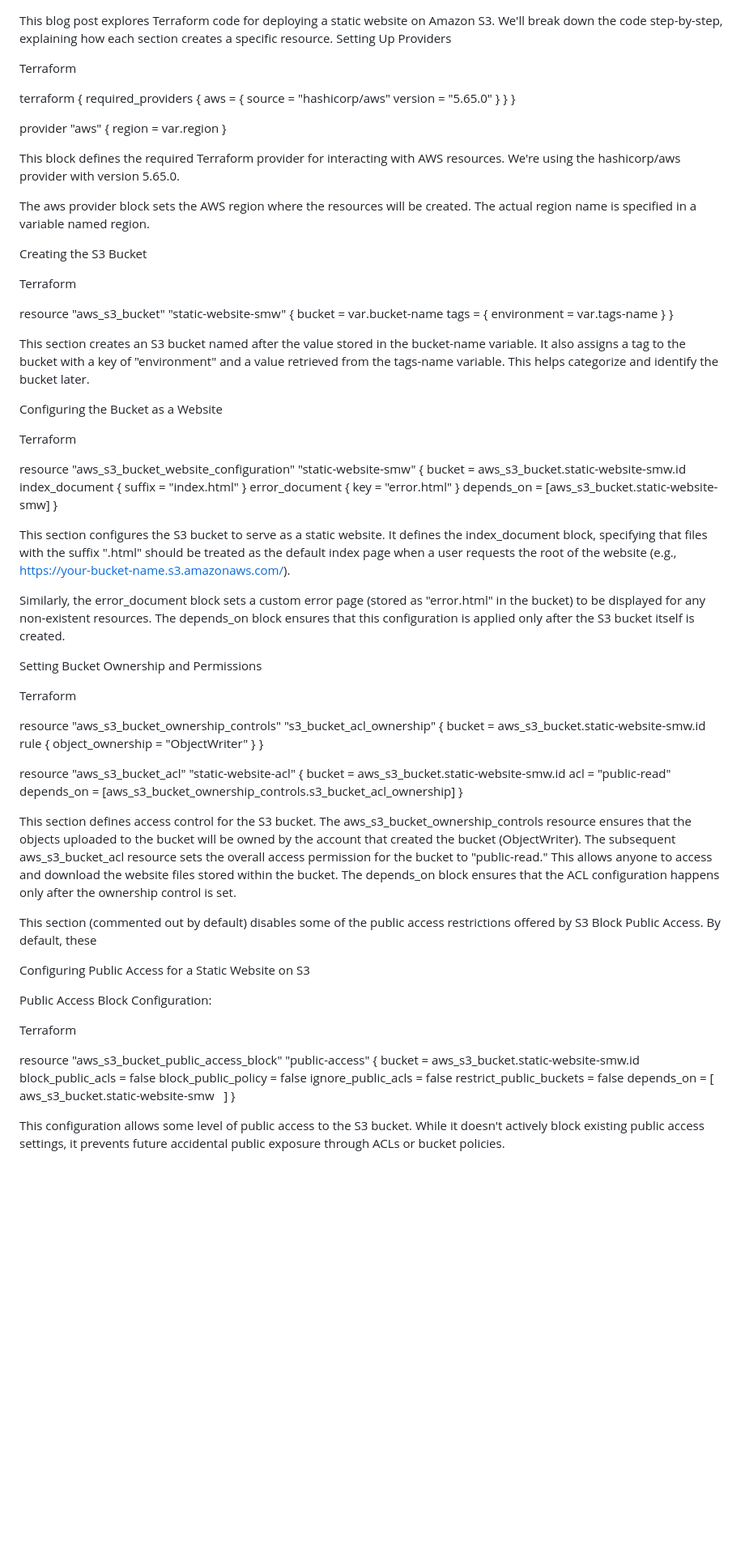
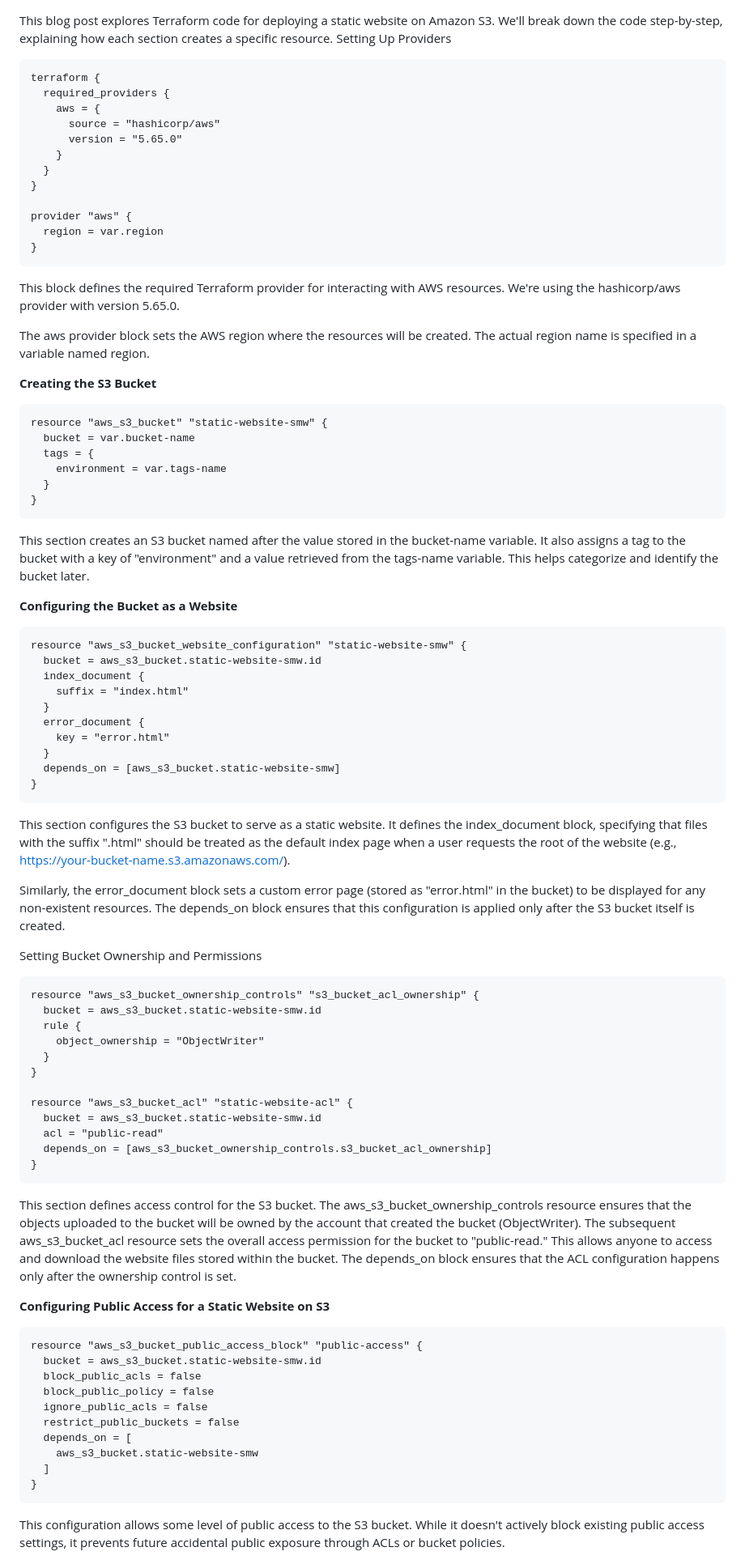
Before and after one commit to sergewiclef/S3-Static-Website, a Markdown page: README.md, the part around the change printed below. Shown: that part at 81% size. GitHub-like rendering; blank space fills up the shorter version.

````diff
--- a/README.md
+++ b/README.md
@@ -1,8 +1,7 @@
 This blog post explores Terraform code for deploying a static website on Amazon S3. We'll break down the code step-by-step, explaining how each section creates a specific resource.
 Setting Up Providers
 
-Terraform
-
+```
 terraform {
   required_providers {
     aws = {
@@ -15,28 +14,26 @@ terraform {
 provider "aws" {
   region = var.region
 }
-
+```
 This block defines the required Terraform provider for interacting with AWS resources. We're using the hashicorp/aws provider with version 5.65.0.
 
 The aws provider block sets the AWS region where the resources will be created. The actual region name is specified in a variable named region.
 
-Creating the S3 Bucket
+**Creating the S3 Bucket**
 
-Terraform
-
+```
 resource "aws_s3_bucket" "static-website-smw" {
   bucket = var.bucket-name
   tags = {
     environment = var.tags-name
   }
 }
-
+```
 This section creates an S3 bucket named after the value stored in the bucket-name variable. It also assigns a tag to the bucket with a key of "environment" and a value retrieved from the tags-name variable. This helps categorize and identify the bucket later.
 
-Configuring the Bucket as a Website
+**Configuring the Bucket as a Website**
 
-Terraform
-
+```
 resource "aws_s3_bucket_website_configuration" "static-website-smw" {
   bucket = aws_s3_bucket.static-website-smw.id
   index_document {
@@ -47,6 +44,7 @@ resource "aws_s3_bucket_website_configuration" "static-website-smw" {
   }
   depends_on = [aws_s3_bucket.static-website-smw]
 }
+```
 
 This section configures the S3 bucket to serve as a static website. It defines the index_document block, specifying that files with the suffix ".html" should be treated as the default index page when a user requests the root of the website (e.g., https://your-bucket-name.s3.amazonaws.com/).
 
@@ -54,8 +52,7 @@ Similarly, the error_document block sets a custom error page (stored as "error.h
 
 Setting Bucket Ownership and Permissions
 
-Terraform
-
+```
 resource "aws_s3_bucket_ownership_controls" "s3_bucket_acl_ownership" {
   bucket = aws_s3_bucket.static-website-smw.id
   rule {
@@ -68,17 +65,12 @@ resource "aws_s3_bucket_acl" "static-website-acl" {
   acl = "public-read"
   depends_on = [aws_s3_bucket_ownership_controls.s3_bucket_acl_ownership]
 }
-
+```
 This section defines access control for the S3 bucket. The aws_s3_bucket_ownership_controls resource ensures that the objects uploaded to the bucket will be owned by the account that created the bucket (ObjectWriter). The subsequent aws_s3_bucket_acl resource sets the overall access permission for the bucket to "public-read." This allows anyone to access and download the website files stored within the bucket. The depends_on block ensures that the ACL configuration happens only after the ownership control is set.
 
-This section (commented out by default) disables some of the public access restrictions offered by S3 Block Public Access. By default, these
+**Configuring Public Access for a Static Website on S3**
 
-Configuring Public Access for a Static Website on S3
-
-Public Access Block Configuration:
-
-Terraform
-
+```
 resource "aws_s3_bucket_public_access_block" "public-access" {
   bucket = aws_s3_bucket.static-website-smw.id
   block_public_acls = false
@@ -89,6 +81,6 @@ resource "aws_s3_bucket_public_access_block" "public-access" {
     aws_s3_bucket.static-website-smw
   ]
 }
-
+```
 This configuration allows some level of public access to the S3 bucket. While it doesn't actively block existing public access settings, it prevents future accidental public exposure through ACLs or bucket policies.
 
````
Also changed, not shown: other parts of README.md (+3 -4 lines).
